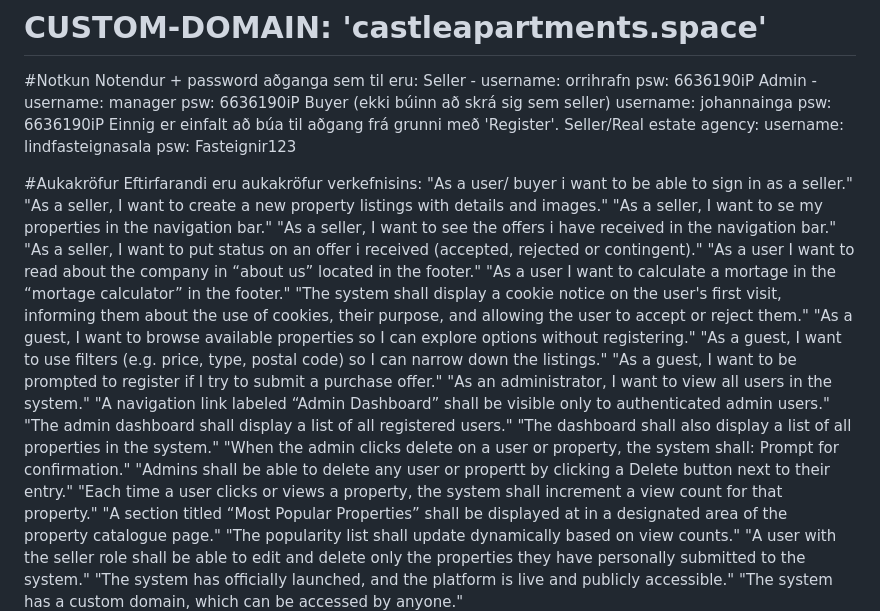
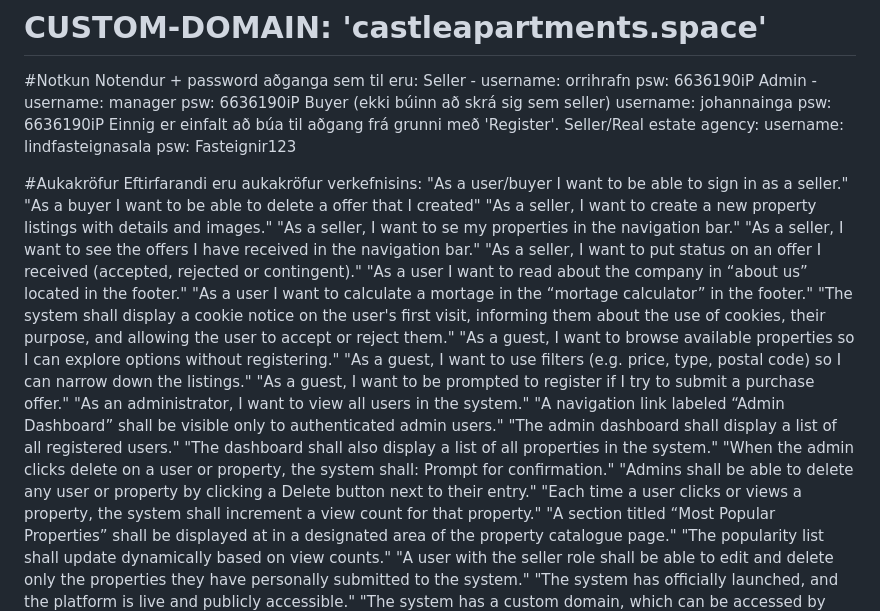
Before and after one commit to clausen2502/Verklegt2, a Markdown page: README.md, the part around the change. Drawn GitHub-style.

Commit message:
delete offer

```diff
--- a/README.md
+++ b/README.md
@@ -19,11 +19,12 @@ Seller/Real estate agency: username: lindfasteignasala psw: Fasteignir123
 
 #Aukakröfur
 Eftirfarandi eru aukakröfur verkefnisins:
-"As a user/ buyer i want to be able to sign in as a seller."
+"As a user/buyer I want to be able to sign in as a seller."
+"As a buyer I want to be able to delete a offer that I created"
 "As a seller, I want to create a new property listings with details and images."
 "As a seller, I want to se my properties in the navigation bar."
-"As a seller, I want to see the offers i have received in the navigation bar."
-"As a seller, I want to put status on an offer i received (accepted, rejected or contingent)."
+"As a seller, I want to see the offers I have received in the navigation bar."
+"As a seller, I want to put status on an offer I received (accepted, rejected or contingent)."
 "As a user I want to read about the company in “about us” located in the footer."
 "As a user I want to calculate a mortage in the “mortage calculator” in the footer."
 "The system shall display a cookie notice on the user's first visit, informing them about the use of cookies, their purpose, and allowing the user to accept or reject them."
@@ -35,7 +36,7 @@ Eftirfarandi eru aukakröfur verkefnisins:
 "The admin dashboard shall display a list of all registered users."
 "The dashboard shall also display a list of all properties in the system."
 "When the admin clicks delete on a user or property, the system shall: Prompt for confirmation."
-"Admins shall be able to delete any user or propertt  by clicking a Delete button next to their entry."
+"Admins shall be able to delete any user or property  by clicking a Delete button next to their entry."
 "Each time a user clicks or views a property, the system shall increment a view count for that property."
 "A section titled “Most Popular Properties” shall be displayed at in a designated area of the property catalogue page."
 "The popularity list shall update dynamically based on view counts."
```
